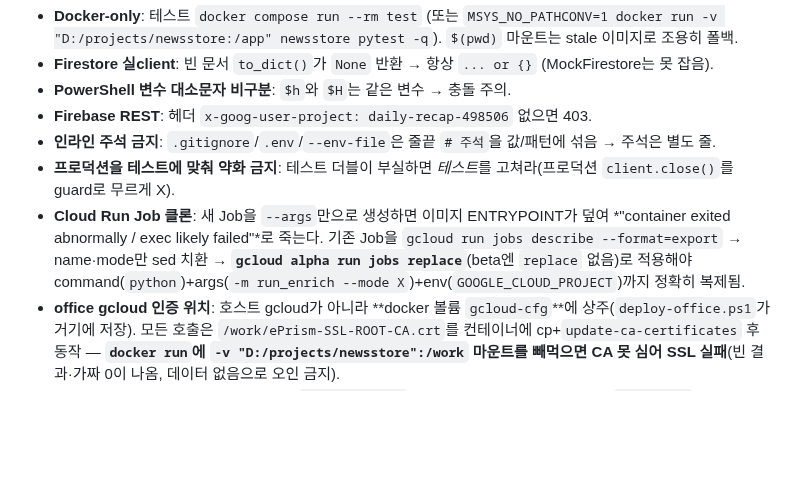
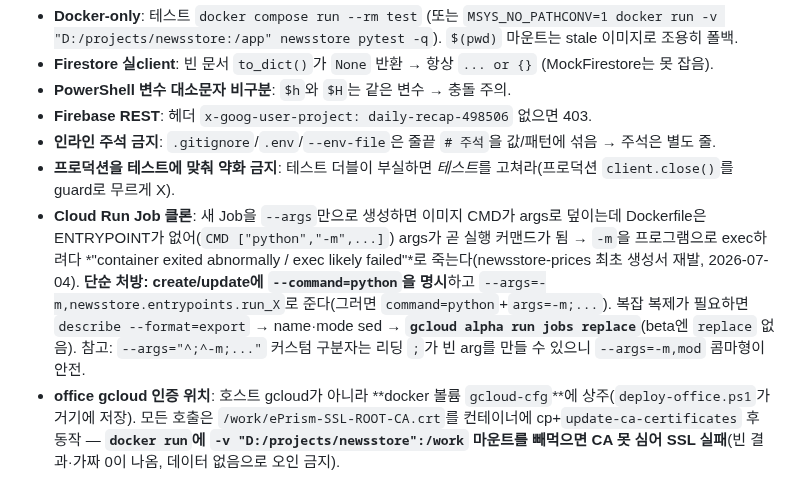
Before and after one commit to chshin84/newsstore, a Markdown page: docs/solved_problems.md, the part around the change. GitHub-like rendering; blank space fills up the shorter version.

Commit message:
docs(solved): Cloud Run Job args-without-command exec 실패 처방 보강(--command=python)
Co-Authored-By: Claude Opus 4.8 <noreply@anthropic.com>
Claude-Session: https://claude.ai/code/session_01LTbx9K141KCCj32DspaRb5

```diff
--- a/docs/solved_problems.md
+++ b/docs/solved_problems.md
@@ -11,7 +11,7 @@
 - **Firebase REST**: 헤더 `x-goog-user-project: daily-recap-498506` 없으면 403.
 - **인라인 주석 금지**: `.gitignore`/`.env`/`--env-file`은 줄끝 `# 주석`을 값/패턴에 섞음 → 주석은 별도 줄.
 - **프로덕션을 테스트에 맞춰 약화 금지**: 테스트 더블이 부실하면 *테스트*를 고쳐라(프로덕션 `client.close()`를 guard로 무르게 X).
-- **Cloud Run Job 클론**: 새 Job을 `--args`만으로 생성하면 이미지 ENTRYPOINT가 덮여 *"container exited abnormally / exec likely failed"*로 죽는다. 기존 Job을 `gcloud run jobs describe --format=export` → name·mode만 sed 치환 → **`gcloud alpha run jobs replace`**(beta엔 `replace` 없음)로 적용해야 command(`python`)+args(`-m run_enrich --mode X`)+env(`GOOGLE_CLOUD_PROJECT`)까지 정확히 복제됨.
+- **Cloud Run Job 클론**: 새 Job을 `--args`만으로 생성하면 이미지 CMD가 args로 덮이는데 Dockerfile은 ENTRYPOINT가 없어(`CMD ["python","-m",...]`) args가 곧 실행 커맨드가 됨 → `-m`을 프로그램으로 exec하려다 *"container exited abnormally / exec likely failed"*로 죽는다(newsstore-prices 최초 생성서 재발, 2026-07-04). **단순 처방: create/update에 `--command=python`을 명시**하고 `--args=-m,newsstore.entrypoints.run_X`로 준다(그러면 `command=python`+`args=-m;...`). 복잡 복제가 필요하면 `describe --format=export` → name·mode sed → **`gcloud alpha run jobs replace`**(beta엔 `replace` 없음). 참고: `--args="^;^-m;..."` 커스텀 구분자는 리딩 `;`가 빈 arg를 만들 수 있으니 `--args=-m,mod` 콤마형이 안전.
 - **office gcloud 인증 위치**: 호스트 gcloud가 아니라 **docker 볼륨 `gcloud-cfg`**에 상주(`deploy-office.ps1`가 거기에 저장). 모든 호출은 `/work/ePrism-SSL-ROOT-CA.crt`를 컨테이너에 cp+`update-ca-certificates` 후 동작 — **`docker run`에 `-v "D:/projects/newsstore":/work` 마운트를 빼먹으면 CA 못 심어 SSL 실패**(빈 결과·가짜 0이 나옴, 데이터 없음으로 오인 금지).
 - **Firebase Hosting 버전=전체 스냅샷**: `populateFiles`에 바뀐 파일만 넣으면 나머지(예 `config.js`)가 빠져 사이트가 깨진다. `web/` **전 파일**(index.html+config.js) 모두 포함해 배포. 순서 = create version → populateFiles → 업로드 → finalize → **release**.
 - **Cloud Scheduler→Run Job 호출**: `run.googleapis.com/v2/.../jobs/X:run`은 **oauthToken**(scope `cloud-platform`)으로 호출(oidc 아님). `--oauth-service-account-email=newsstore-job@…`.
```
